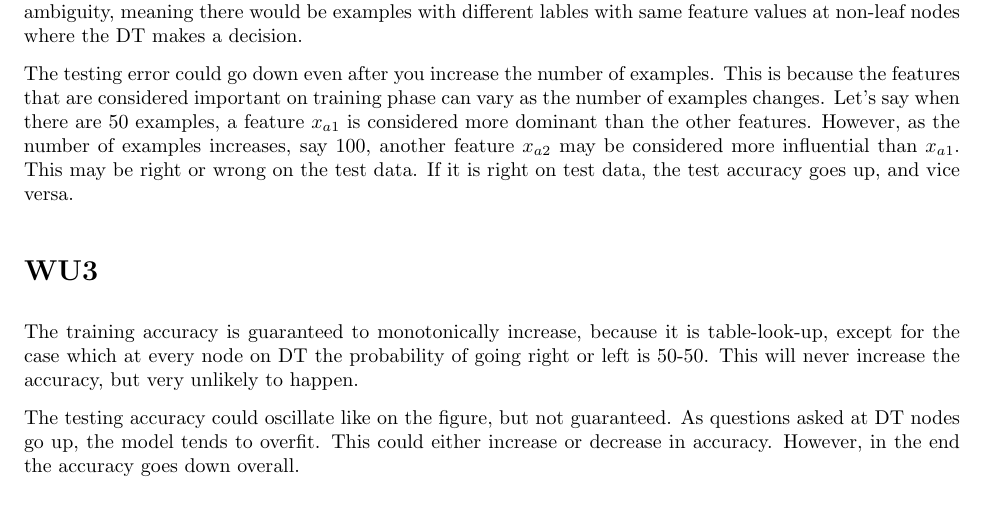
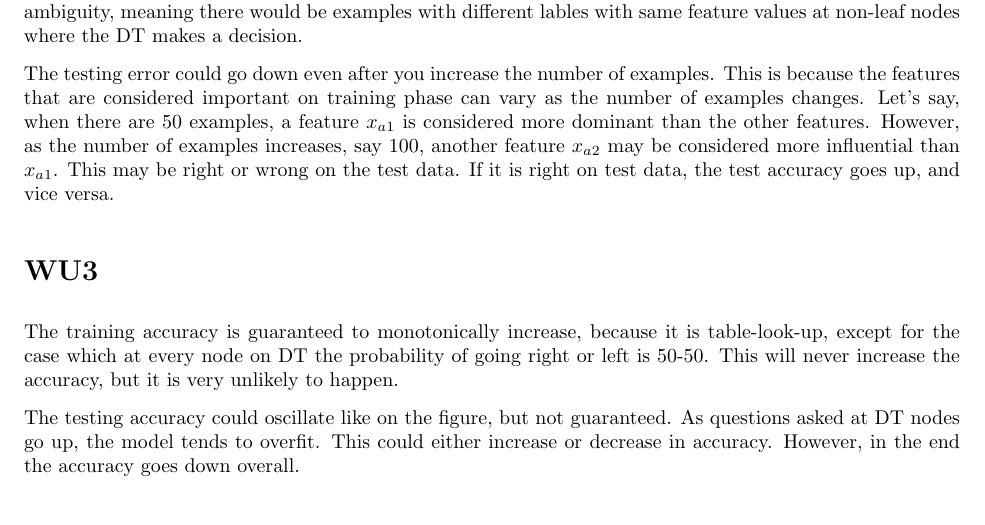
Before and after one commit to kotarohara/ml2011fall, a LaTeX document (p1wu/main.tex, which reads p1wu/q2.tex): part of page 1 of 2, cut so that both start at the same text. Compiled offline with LaTeX, dvips and Ghostscript; an older LaTeX class or package is replaced by its successor.

Commit message:
a little change

```diff
--- a/p1wu/q2.tex
+++ b/p1wu/q2.tex
@@ -1,10 +1,10 @@
 \section*{WU2}
 The training accuracy goes down after increasing number of examples. This is because there would be more ambiguity, meaning there would be examples with different lables with same feature values at non-leaf nodes where the DT makes a decision.
 
-The testing error could go down even after you increase the number of examples. This is because the features that are considered important on training phase can vary as the number of examples changes. Let's say when there are 50 examples, a feature $x_{a1}$ is considered more dominant than the other features. However, as the number of examples increases, say 100, another feature $x_{a2}$ may be considered more influential than $x_{a1}$. This may be right or wrong on the test data. If it is right on test data, the test accuracy goes up, and vice versa.
+The testing error could go down even after you increase the number of examples. This is because the features that are considered important on training phase can vary as the number of examples changes. Let's say, when there are 50 examples, a feature $x_{a1}$ is considered more dominant than the other features. However, as the number of examples increases, say 100, another feature $x_{a2}$ may be considered more influential than $x_{a1}$. This may be right or wrong on the test data. If it is right on test data, the test accuracy goes up, and vice versa.
 
 \section*{WU3}
-The training accuracy is guaranteed to monotonically increase, because it is table-look-up, except for the case which at every node on DT the probability of going right or left is 50-50. This will never increase the accuracy, but very unlikely to happen.
+The training accuracy is guaranteed to monotonically increase, because it is table-look-up, except for the case which at every node on DT the probability of going right or left is 50-50. This will never increase the accuracy, but it is very unlikely to happen.
 
 The testing accuracy could oscillate like on the figure, but not guaranteed. As questions asked at DT nodes go up, the model tends to overfit. This could either increase or decrease in accuracy. However, in the end the accuracy goes down overall.
 
```
